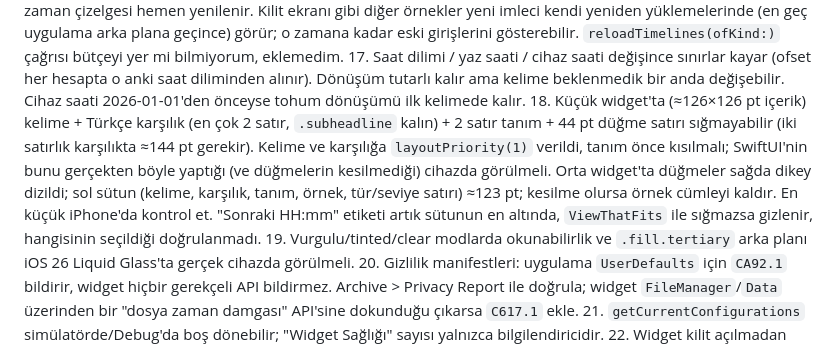
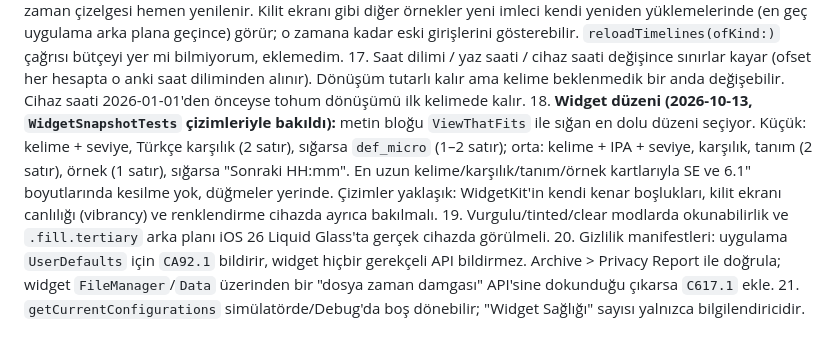
Before and after one commit to yusufuyar68/lockglow, a Markdown page: ios/README.md, the part around the change. GitHub-like rendering.

Commit message:
README: widget düzeni bulguları (çizim testleriyle doğrulandı)
Co-Authored-By: Claude Opus 5.5 <noreply@anthropic.com>

```diff
--- a/ios/README.md
+++ b/ios/README.md
@@ -205,7 +205,7 @@ Derleyici olmadan doğrulanamayanlar. Birincil şüpheliler en üstte.
 15. Süreklilik doğruluğu cihazda ölçülmeli (kontrol listesindeki "Süreklilik" maddesi). Algoritma saf ve testli, ama gerçek sistemde zaman çizelgesi yeniden üretme anları, `.atEnd` ve `reloadAllTimelines()` zamanlaması doğrulanmadı.
 16. Dokunuştan sonra yalnızca dokunulan widget'ın zaman çizelgesi hemen yenilenir. Kilit ekranı gibi diğer örnekler yeni imleci kendi yeniden yüklemelerinde (en geç uygulama arka plana geçince) görür; o zamana kadar eski girişlerini gösterebilir. `reloadTimelines(ofKind:)` çağrısı bütçeyi yer mi bilmiyorum, eklemedim.
 17. Saat dilimi / yaz saati / cihaz saati değişince sınırlar kayar (ofset her hesapta o anki saat diliminden alınır). Dönüşüm tutarlı kalır ama kelime beklenmedik bir anda değişebilir. Cihaz saati 2026-01-01'den önceyse tohum dönüşümü ilk kelimede kalır.
-18. Küçük widget'ta (≈126×126 pt içerik) kelime + Türkçe karşılık (en çok 2 satır, `.subheadline` kalın) + 2 satır tanım + 44 pt düğme satırı sığmayabilir (iki satırlık karşılıkta ≈144 pt gerekir). Kelime ve karşılığa `layoutPriority(1)` verildi, tanım önce kısılmalı; SwiftUI'nin bunu gerçekten böyle yaptığı (ve düğmelerin kesilmediği) cihazda görülmeli. Orta widget'ta düğmeler sağda dikey dizildi; sol sütun (kelime, karşılık, tanım, örnek, tür/seviye satırı) ≈123 pt; kesilme olursa örnek cümleyi kaldır. En küçük iPhone'da kontrol et. "Sonraki HH:mm" etiketi artık sütunun en altında, `ViewThatFits` ile sığmazsa gizlenir, hangisinin seçildiği doğrulanmadı.
+18. **Widget düzeni (2026-10-13, `WidgetSnapshotTests` çizimleriyle bakıldı):** metin bloğu `ViewThatFits` ile sığan en dolu düzeni seçiyor. Küçük: kelime + seviye, Türkçe karşılık (2 satır), sığarsa `def_micro` (1–2 satır); orta: kelime + IPA + seviye, karşılık, tanım (2 satır), örnek (1 satır), sığarsa "Sonraki HH:mm". En uzun kelime/karşılık/tanım/örnek kartlarıyla SE ve 6.1" boyutlarında kesilme yok, düğmeler yerinde. Çizimler yaklaşık: WidgetKit'in kendi kenar boşlukları, kilit ekranı canlılığı (vibrancy) ve renklendirme cihazda ayrıca bakılmalı.
 19. Vurgulu/tinted/clear modlarda okunabilirlik ve `.fill.tertiary` arka planı iOS 26 Liquid Glass'ta gerçek cihazda görülmeli.
 20. Gizlilik manifestleri: uygulama `UserDefaults` için `CA92.1` bildirir, widget hiçbir gerekçeli API bildirmez. Archive > Privacy Report ile doğrula; widget `FileManager`/`Data` üzerinden bir "dosya zaman damgası" API'sine dokunduğu çıkarsa `C617.1` ekle.
 21. `getCurrentConfigurations` simülatörde/Debug'da boş dönebilir; "Widget Sağlığı" sayısı yalnızca bilgilendiricidir.
```
